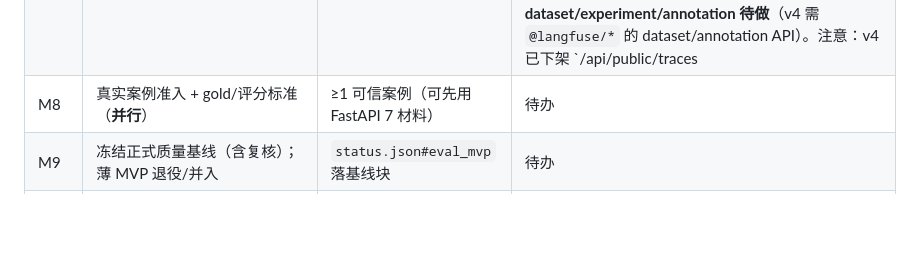
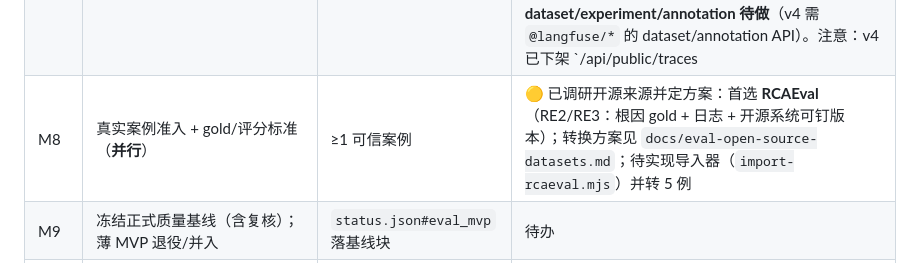
Before and after one commit to 5quan/ticket-doctor, a Markdown page: docs/eval-implementation-plan.md, the part around the change. GitHub-like rendering; blank space fills up the shorter version.

```diff
--- a/docs/eval-implementation-plan.md
+++ b/docs/eval-implementation-plan.md
@@ -134,7 +134,7 @@
 | M5 | 隔离预检适配当前 sources | 违规 case `blocked`，不进口径 | ✅ 完成：隔离/链接单测无失败；预检已适配 T7 `SourcePage` |
 | M6 | review 与 Langfuse Annotation 对齐（权威源契约） | 人工裁决不被镜像覆盖 | 待办 |
 | M7 | Langfuse 接入 | 一个带 Langfuse 复核的小闭环跑通 | 🟡 部分：**trace+score 推送已实现**（`src/evals/v2/langfuse.ts`，`npm run eval:v2 -- push`）——v4（4.50.0, `events_only`）下轨迹走 OTLP `/api/public/otel/v1/traces`、分数走 ingestion，均已 2xx；**dataset/experiment/annotation 待做**（v4 需 `@langfuse/*` 的 dataset/annotation API）。注意：v4 已下架 `/api/public/traces|observations|scores`（改用 `/api/public/v3/scores`），程序化验证需查 UI http://127.0.0.1:3001 |
-| M8 | 真实案例准入 + gold/评分标准（**并行**） | ≥1 可信案例（可先用 FastAPI 7 材料） | 待办 |
+| M8 | 真实案例准入 + gold/评分标准（**并行**） | ≥1 可信案例 | 🟡 已调研开源来源并定方案：首选 **RCAEval**（RE2/RE3：根因 gold + 日志 + 开源系统可钉版本）；转换方案见 `docs/eval-open-source-datasets.md`；待实现导入器（`import-rcaeval.mjs`）并转 5 例 |
 | M9 | 冻结正式质量基线（含复核）；薄 MVP 退役/并入 | `status.json#eval_mvp` 落基线块 | 待办 |
 | M10 | 线上代理分 + 案例回流 + CI 门禁 | 低分 run 可回填为候选案例 | 待办 |
 
```
Also changed, not shown: docs/eval-open-source-datasets.md (+1 -1 lines).
